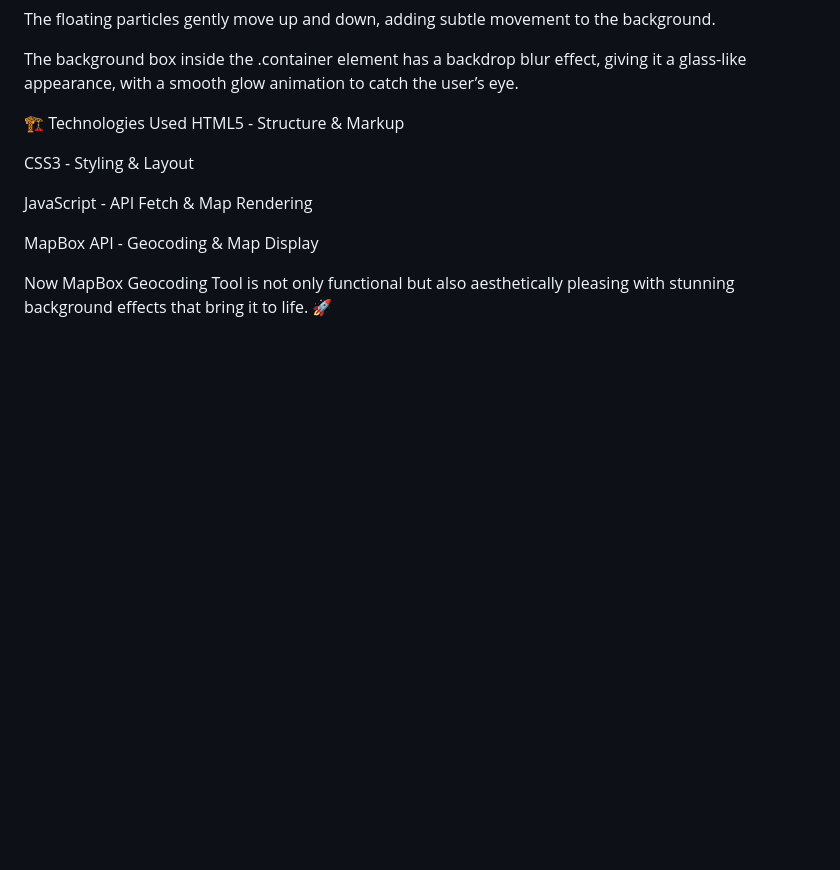
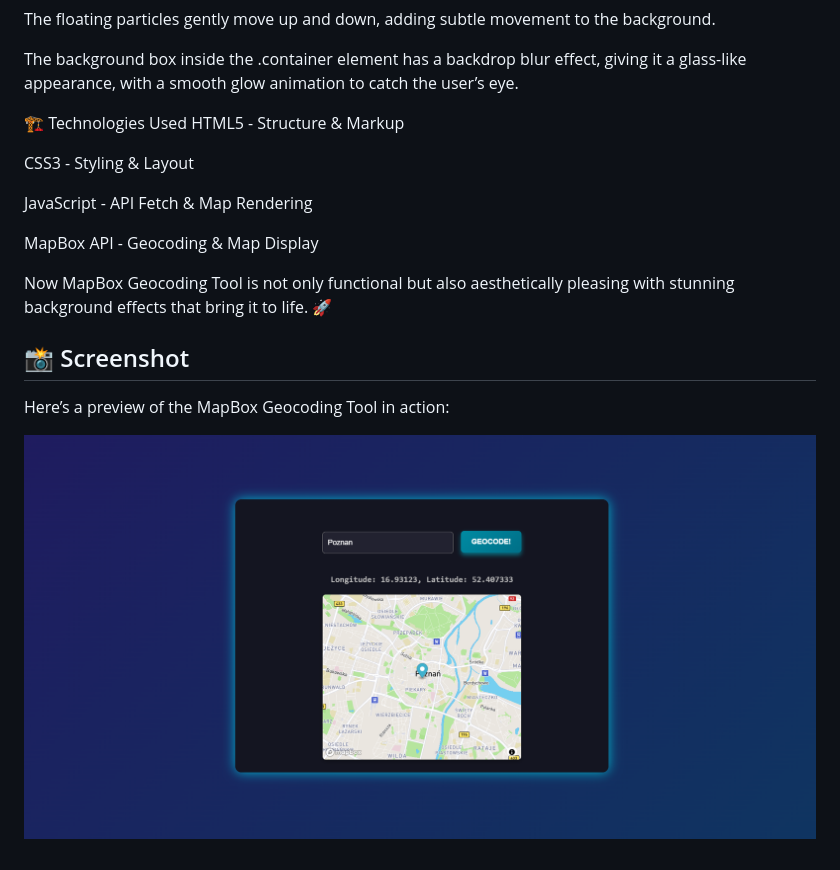
Before and after one commit to Solenoko/Geocoder, a Markdown page: README.md, the part around the change. Drawn GitHub-style; pictures changed too: images/Geocoder.png (added); blank space fills up the shorter version.

Commit message:
added preview of the website

```diff
--- a/README.md
+++ b/README.md
@@ -38,3 +38,9 @@ JavaScript - API Fetch & Map Rendering
 MapBox API - Geocoding & Map Display
 
 Now MapBox Geocoding Tool is not only functional but also aesthetically pleasing with stunning background effects that bring it to life. 🚀
+
+## 📸 Screenshot
+
+Here’s a preview of the MapBox Geocoding Tool in action:
+
+![MapBox Geocoding Tool](images/Geocoder.png)
```
